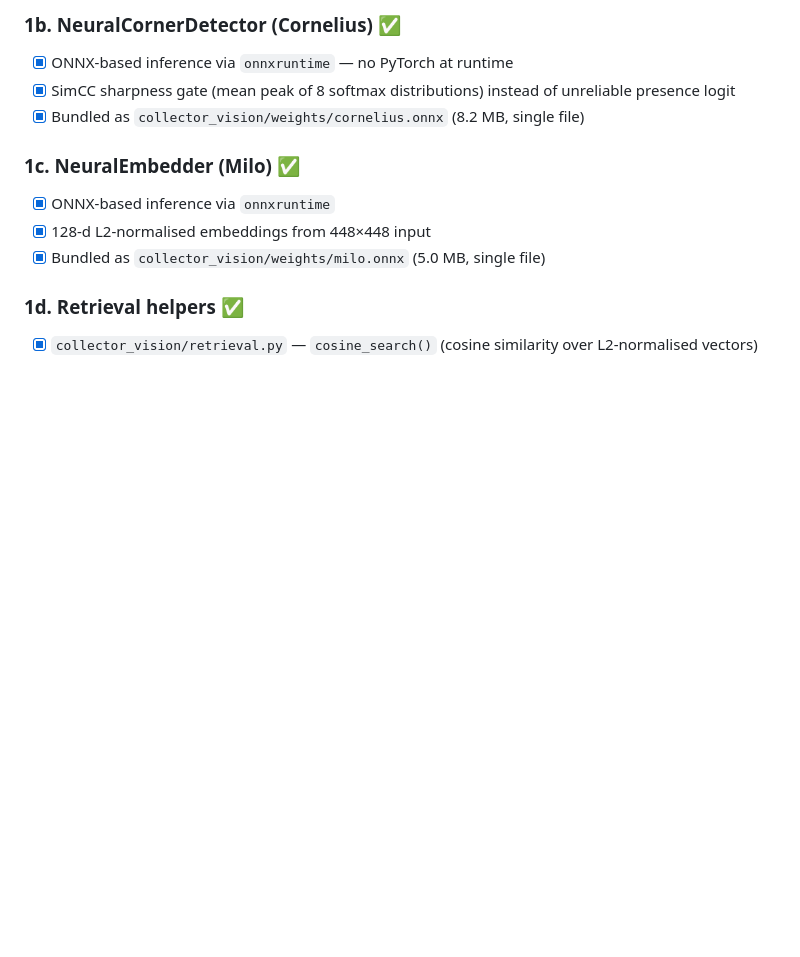
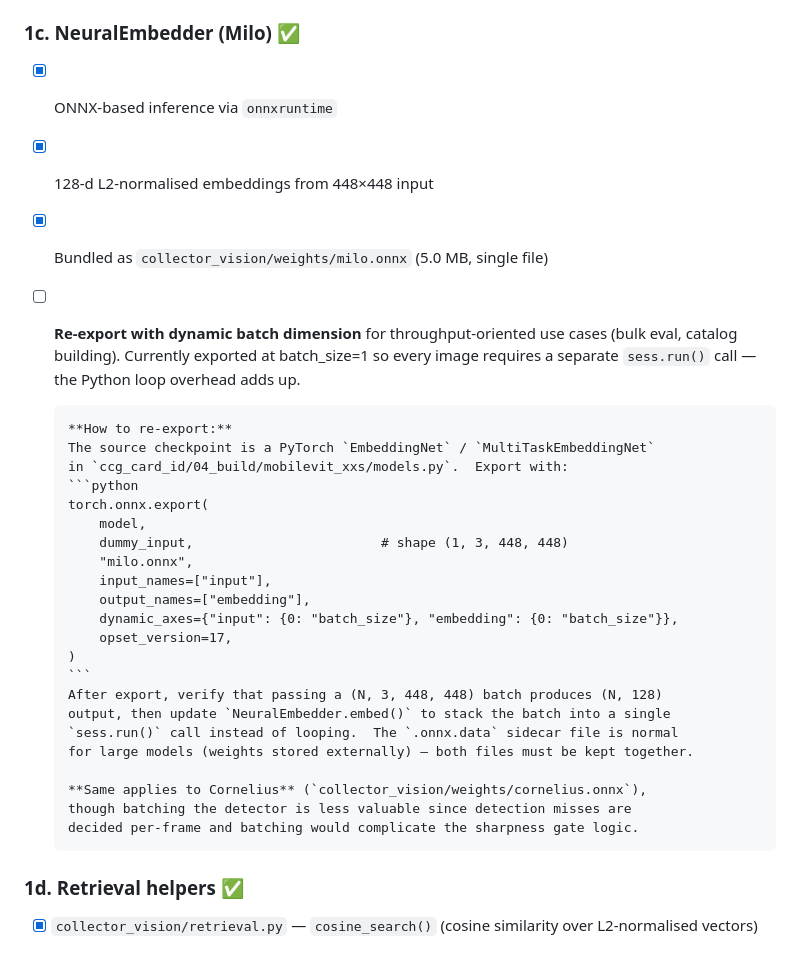
Before and after one commit to HanClinto/CollectorVision, a Markdown page: TODO.md, the part around the change. GitHub-like rendering; blank space fills up the shorter version.

Commit message:
docs: note ONNX dynamic batch re-export in TODO with full context
Current milo.onnx is batch_size=1 — each image requires a separate sess.run().
Includes exact torch.onnx.export snippet and notes on the cornelius case.

Co-Authored-By: Claude Sonnet 4.6 <noreply@anthropic.com>

````diff
--- a/TODO.md
+++ b/TODO.md
@@ -25,6 +25,32 @@ Checklist for turning the scaffold into a shippable library.
 - [x] ONNX-based inference via `onnxruntime`
 - [x] 128-d L2-normalised embeddings from 448×448 input
 - [x] Bundled as `collector_vision/weights/milo.onnx` (5.0 MB, single file)
+- [ ] **Re-export with dynamic batch dimension** for throughput-oriented use cases
+      (bulk eval, catalog building).  Currently exported at batch_size=1 so every
+      image requires a separate `sess.run()` call — the Python loop overhead adds up.
+
+      **How to re-export:**
+      The source checkpoint is a PyTorch `EmbeddingNet` / `MultiTaskEmbeddingNet`
+      in `ccg_card_id/04_build/mobilevit_xxs/models.py`.  Export with:
+      ```python
+      torch.onnx.export(
+          model,
+          dummy_input,                        # shape (1, 3, 448, 448)
+          "milo.onnx",
+          input_names=["input"],
+          output_names=["embedding"],
+          dynamic_axes={"input": {0: "batch_size"}, "embedding": {0: "batch_size"}},
+          opset_version=17,
+      )
+      ```
+      After export, verify that passing a (N, 3, 448, 448) batch produces (N, 128)
+      output, then update `NeuralEmbedder.embed()` to stack the batch into a single
+      `sess.run()` call instead of looping.  The `.onnx.data` sidecar file is normal
+      for large models (weights stored externally) — both files must be kept together.
+
+      **Same applies to Cornelius** (`collector_vision/weights/cornelius.onnx`),
+      though batching the detector is less valuable since detection misses are
+      decided per-frame and batching would complicate the sharpness gate logic.
 
 ### 1d. Retrieval helpers ✅
 - [x] `collector_vision/retrieval.py` — `cosine_search()` (cosine similarity over L2-normalised vectors)
````
